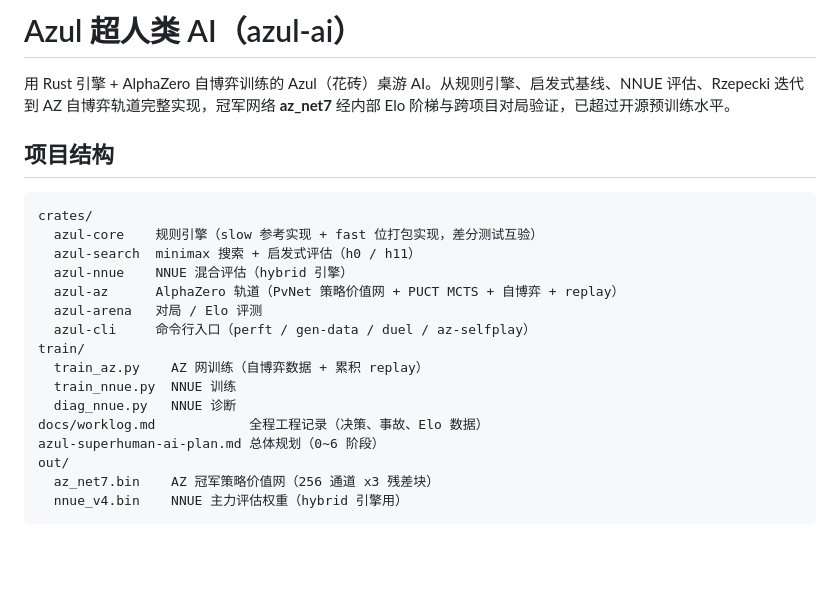
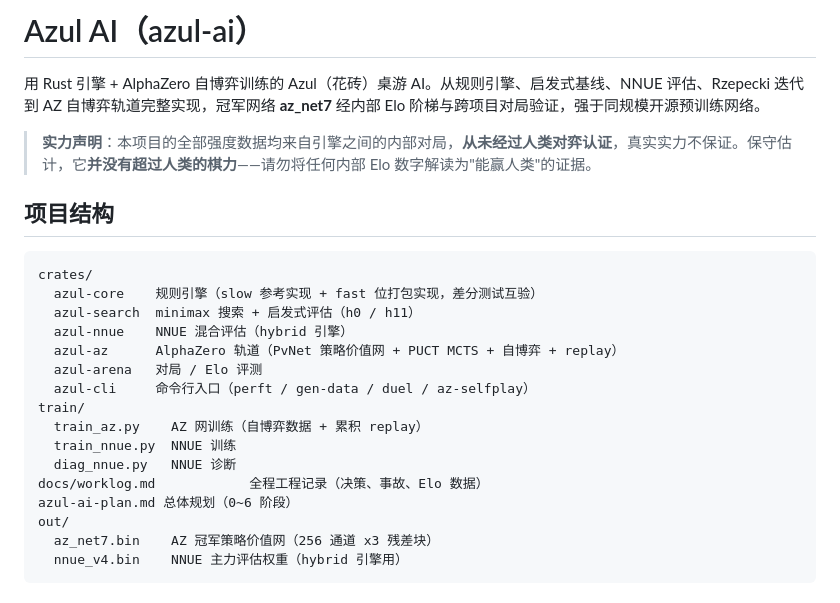
Before and after one commit to C0S1N3/azul-ai, a Markdown page: README.md, the part around the change. GitHub-like rendering; blank space fills up the shorter version.

Commit message:
Remove exaggerated wording; add strength disclaimer to README

```diff
--- a/README.md
+++ b/README.md
@@ -1,6 +1,8 @@
-# Azul 超人类 AI（azul-ai）
+# Azul AI（azul-ai）
 
-用 Rust 引擎 + AlphaZero 自博弈训练的 Azul（花砖）桌游 AI。从规则引擎、启发式基线、NNUE 评估、Rzepecki 迭代到 AZ 自博弈轨道完整实现，冠军网络 **az_net7** 经内部 Elo 阶梯与跨项目对局验证，已超过开源预训练水平。
+用 Rust 引擎 + AlphaZero 自博弈训练的 Azul（花砖）桌游 AI。从规则引擎、启发式基线、NNUE 评估、Rzepecki 迭代到 AZ 自博弈轨道完整实现，冠军网络 **az_net7** 经内部 Elo 阶梯与跨项目对局验证，强于同规模开源预训练网络。
+
+> **实力声明**：本项目的全部强度数据均来自引擎之间的内部对局，**从未经过人类对弈认证**，真实实力不保证。保守估计，它**并没有超过人类的棋力**——请勿将任何内部 Elo 数字解读为"能赢人类"的证据。
 
 ## 项目结构
 
@@ -17,7 +19,7 @@ train/
   train_nnue.py  NNUE 训练
   diag_nnue.py   NNUE 诊断
 docs/worklog.md            全程工程记录（决策、事故、Elo 数据）
-azul-superhuman-ai-plan.md 总体规划（0~6 阶段）
+azul-ai-plan.md 总体规划（0~6 阶段）
 out/
   az_net7.bin    AZ 冠军策略价值网（256 通道 x3 残差块）
   nnue_v4.bin    NNUE 主力评估权重（hybrid 引擎用）
```
Also changed, not shown: azul-ai-plan.md (renamed from azul-superhuman-ai-plan.md, +6 -6 lines), docs/worklog.md (+5 -5 lines).
